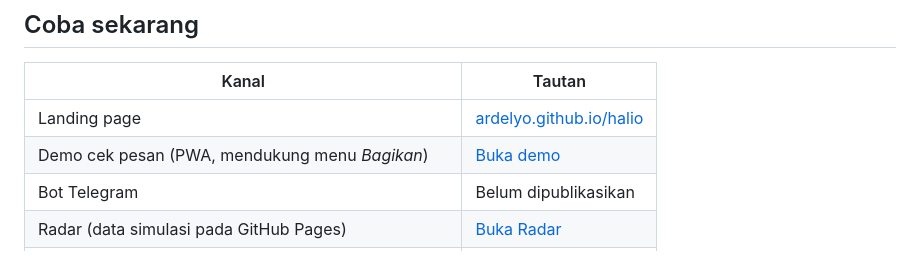
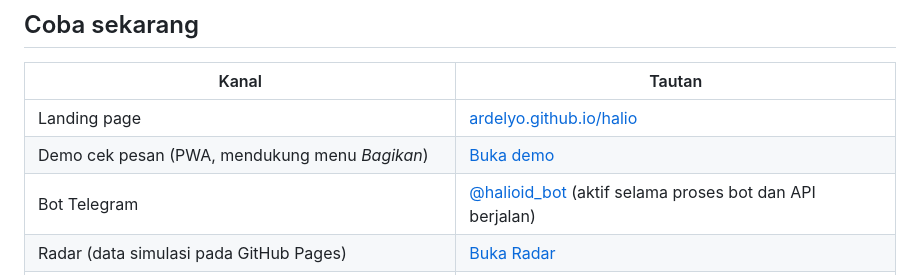
Before and after one commit to Ardelyo/halio, a Markdown page: README.md, the part around the change. Drawn GitHub-style.

Commit message:
Publish Halio Telegram bot link

```diff
--- a/README.md
+++ b/README.md
@@ -21,7 +21,7 @@ Dari cek-cek warga itu, **Radar Ketahanan Kognitif** menampilkan tren agregat ya
 |---|---|
 | Landing page | [ardelyo.github.io/halio](https://ardelyo.github.io/halio/) |
 | Demo cek pesan (PWA, mendukung menu *Bagikan*) | [Buka demo](https://ardelyo.github.io/halio/cek.html) |
-| Bot Telegram | Belum dipublikasikan |
+| Bot Telegram | [@halioid_bot](https://t.me/halioid_bot) (aktif selama proses bot dan API berjalan) |
 | Radar (data simulasi pada GitHub Pages) | [Buka Radar](https://ardelyo.github.io/halio/radar.html) |
 | Cakupan sensor (contoh tampilan pada GitHub Pages) | [Buka cakupan](https://ardelyo.github.io/halio/coverage.html) |
 | Feed simulasi untuk ekstensi | [Buka feed](https://ardelyo.github.io/halio/demo-feed.html) |
```
